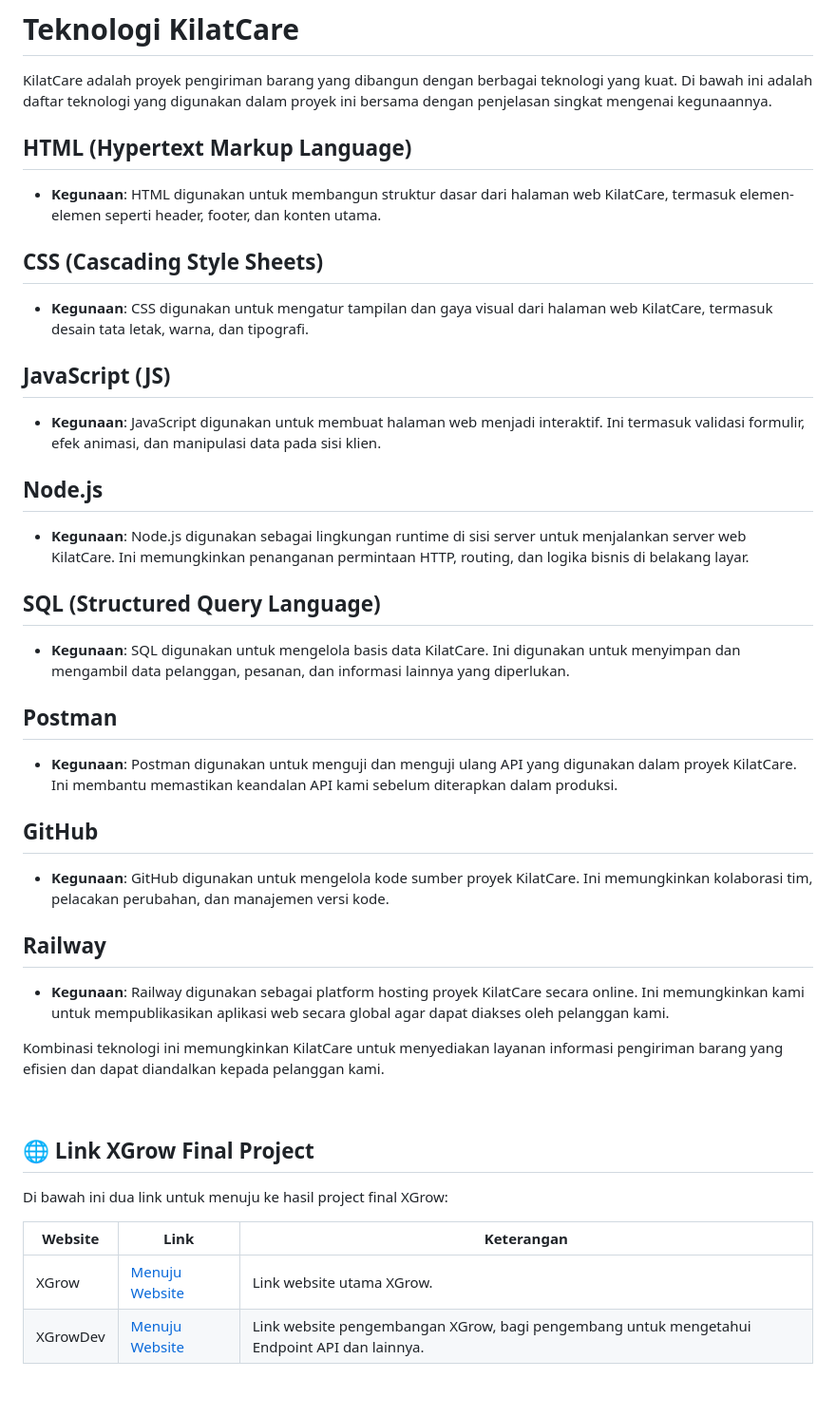
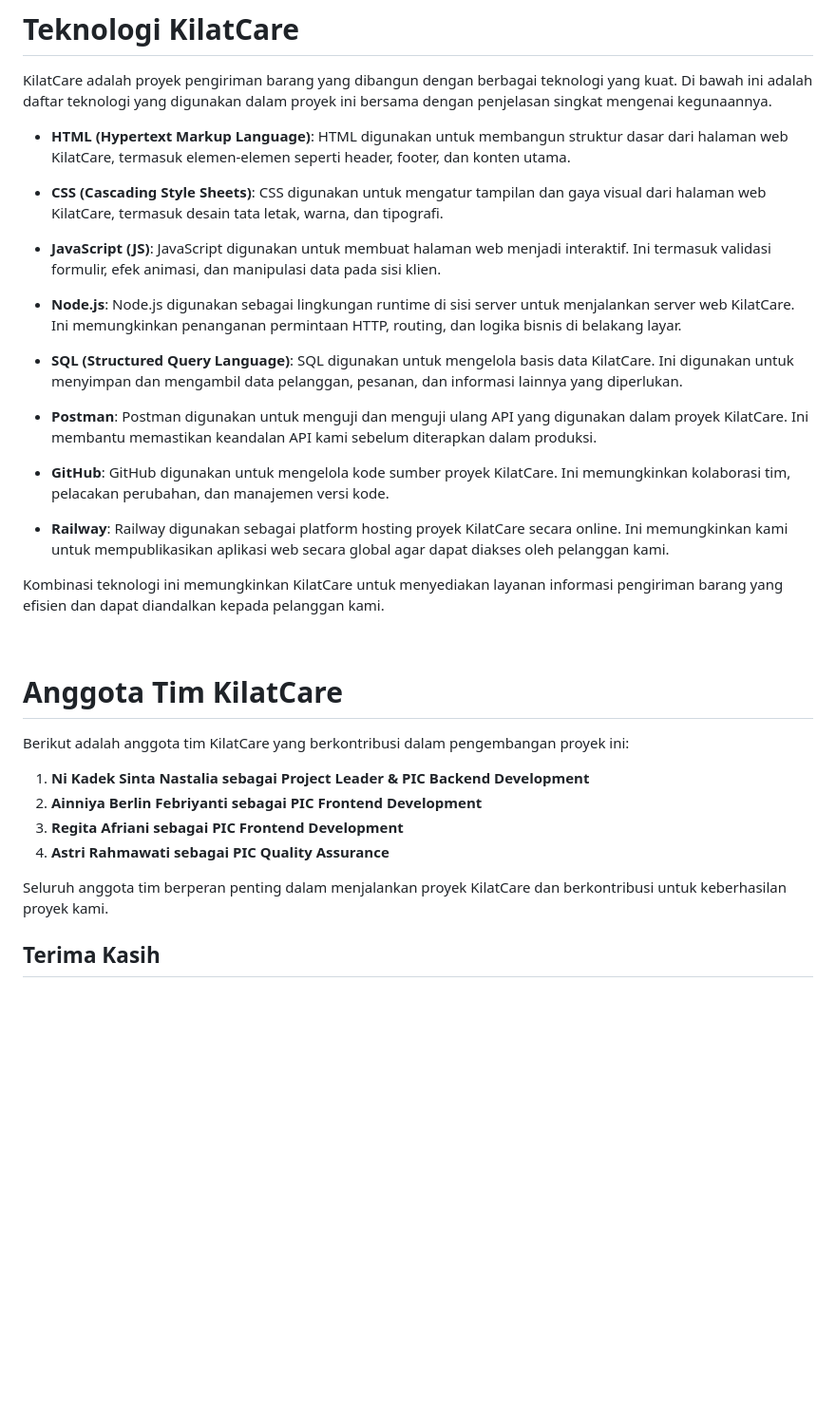
Before and after one commit to Kampus-Merdeka-Software-Engineering/FE-Jayapura-20, a Markdown page: README.md, the part around the change printed below. Shown: that part at 95% size. GitHub-like rendering; blank space fills up the shorter version.

Commit message:
update readme (6)

```diff
--- a/README.md
+++ b/README.md
@@ -60,50 +60,34 @@ Selamat menggunakan website KilatCare! Kami berharap Anda memiliki pengalaman pe
 
 KilatCare adalah proyek pengiriman barang yang dibangun dengan berbagai teknologi yang kuat. Di bawah ini adalah daftar teknologi yang digunakan dalam proyek ini bersama dengan penjelasan singkat mengenai kegunaannya.
 
-## HTML (Hypertext Markup Language)
+- **HTML (Hypertext Markup Language)**: HTML digunakan untuk membangun struktur dasar dari halaman web KilatCare, termasuk elemen-elemen seperti header, footer, dan konten utama.
 
-- **Kegunaan**: HTML digunakan untuk membangun struktur dasar dari halaman web KilatCare, termasuk elemen-elemen seperti header, footer, dan konten utama.
+- **CSS (Cascading Style Sheets)**: CSS digunakan untuk mengatur tampilan dan gaya visual dari halaman web KilatCare, termasuk desain tata letak, warna, dan tipografi.
 
-## CSS (Cascading Style Sheets)
+- **JavaScript (JS)**: JavaScript digunakan untuk membuat halaman web menjadi interaktif. Ini termasuk validasi formulir, efek animasi, dan manipulasi data pada sisi klien.
 
-- **Kegunaan**: CSS digunakan untuk mengatur tampilan dan gaya visual dari halaman web KilatCare, termasuk desain tata letak, warna, dan tipografi.
+- **Node.js**: Node.js digunakan sebagai lingkungan runtime di sisi server untuk menjalankan server web KilatCare. Ini memungkinkan penanganan permintaan HTTP, routing, dan logika bisnis di belakang layar.
 
-## JavaScript (JS)
+- **SQL (Structured Query Language)**: SQL digunakan untuk mengelola basis data KilatCare. Ini digunakan untuk menyimpan dan mengambil data pelanggan, pesanan, dan informasi lainnya yang diperlukan.
 
-- **Kegunaan**: JavaScript digunakan untuk membuat halaman web menjadi interaktif. Ini termasuk validasi formulir, efek animasi, dan manipulasi data pada sisi klien.
+- **Postman**: Postman digunakan untuk menguji dan menguji ulang API yang digunakan dalam proyek KilatCare. Ini membantu memastikan keandalan API kami sebelum diterapkan dalam produksi.
 
-## Node.js
+- **GitHub**: GitHub digunakan untuk mengelola kode sumber proyek KilatCare. Ini memungkinkan kolaborasi tim, pelacakan perubahan, dan manajemen versi kode.
 
-- **Kegunaan**: Node.js digunakan sebagai lingkungan runtime di sisi server untuk menjalankan server web KilatCare. Ini memungkinkan penanganan permintaan HTTP, routing, dan logika bisnis di belakang layar.
-
-## SQL (Structured Query Language)
-
-- **Kegunaan**: SQL digunakan untuk mengelola basis data KilatCare. Ini digunakan untuk menyimpan dan mengambil data pelanggan, pesanan, dan informasi lainnya yang diperlukan.
-
-## Postman
-
-- **Kegunaan**: Postman digunakan untuk menguji dan menguji ulang API yang digunakan dalam proyek KilatCare. Ini membantu memastikan keandalan API kami sebelum diterapkan dalam produksi.
-
-## GitHub
-
-- **Kegunaan**: GitHub digunakan untuk mengelola kode sumber proyek KilatCare. Ini memungkinkan kolaborasi tim, pelacakan perubahan, dan manajemen versi kode.
-
-## Railway
-
-- **Kegunaan**: Railway digunakan sebagai platform hosting proyek KilatCare secara online. Ini memungkinkan kami untuk mempublikasikan aplikasi web secara global agar dapat diakses oleh pelanggan kami.
+- **Railway**: Railway digunakan sebagai platform hosting proyek KilatCare secara online. Ini memungkinkan kami untuk mempublikasikan aplikasi web secara global agar dapat diakses oleh pelanggan kami.
 
 Kombinasi teknologi ini memungkinkan KilatCare untuk menyediakan layanan informasi pengiriman barang yang efisien dan dapat diandalkan kepada pelanggan kami.
 
 <br>
 
-## 🌐 Link XGrow Final Project
+# Anggota Tim KilatCare
 
-Di bawah ini dua link untuk menuju ke hasil project final XGrow:
+Berikut adalah anggota tim KilatCare yang berkontribusi dalam pengembangan proyek ini:
 
-| Website              | Link                                               | Keterangan                                                                            |
-|----------------------|----------------------------------------------------|---------------------------------------------------------------------------------------|
-| XGrow                | [Menuju Website](https://kampus-merdeka-software-engineering.github.io/front-end-capstone-project-section-semarang-group-10/) | Link website utama XGrow.|
-| XGrowDev             | [Menuju Website](https://back-end-capstone-project-section-semarang-group-10.bimamaarschal.repl.co/)| Link website pengembangan XGrow, bagi pengembang untuk mengetahui Endpoint API dan lainnya.|
+1. **Ni Kadek Sinta Nastalia sebagai Project Leader & PIC Backend Development**
+2. **Ainniya Berlin Febriyanti sebagai PIC Frontend Development**
+3. **Regita Afriani sebagai PIC Frontend Development**
+4. **Astri Rahmawati sebagai PIC Quality Assurance**
 
-<br>
+Seluruh anggota tim berperan penting dalam menjalankan proyek KilatCare dan berkontribusi untuk keberhasilan proyek kami.
 
```
Also changed, not shown: other parts of README.md (+4 -16 lines).
